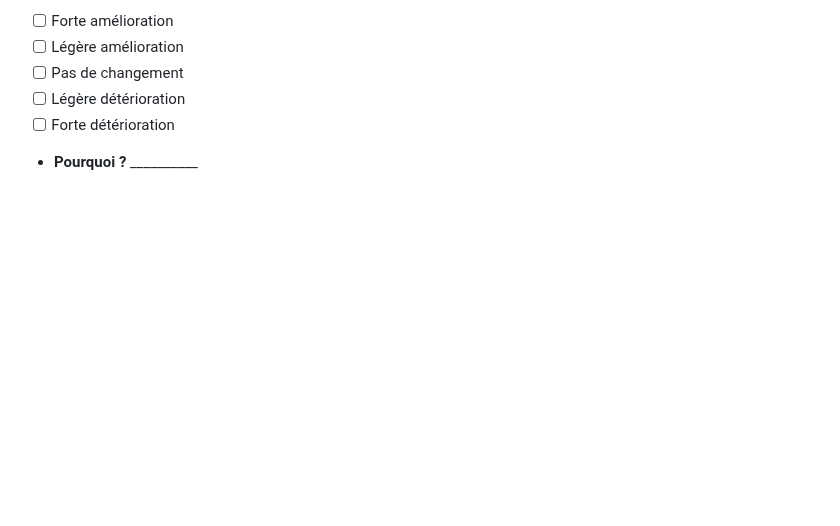
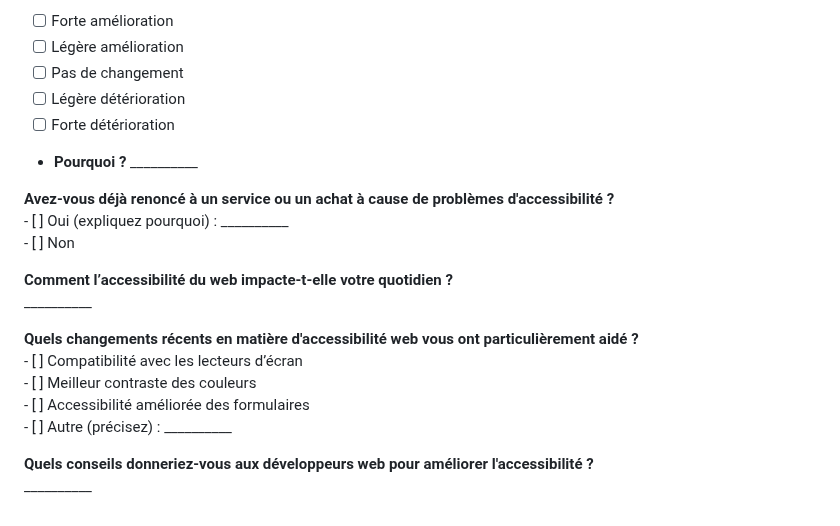
Before and after one commit to lareponse/badhat, a Markdown page: interview/section_internet.md, the part around the change. Rendered like a GitHub page; blank space fills up the shorter version.

```diff
--- a/interview/section_internet.md
+++ b/interview/section_internet.md
@@ -98,3 +98,21 @@
 - [ ] Légère détérioration
 - [ ] Forte détérioration
 - **Pourquoi ?** __________
+
+
+
+**Avez-vous déjà renoncé à un service ou un achat à cause de problèmes d'accessibilité ?**
+    - [ ] Oui (expliquez pourquoi) : __________
+    - [ ] Non
+
+**Comment l’accessibilité du web impacte-t-elle votre quotidien ?**
+    __________
+
+**Quels changements récents en matière d'accessibilité web vous ont particulièrement aidé ?**
+    - [ ] Compatibilité avec les lecteurs d’écran
+    - [ ] Meilleur contraste des couleurs
+    - [ ] Accessibilité améliorée des formulaires
+    - [ ] Autre (précisez) : __________
+
+**Quels conseils donneriez-vous aux développeurs web pour améliorer l'accessibilité ?**
+    __________
```
